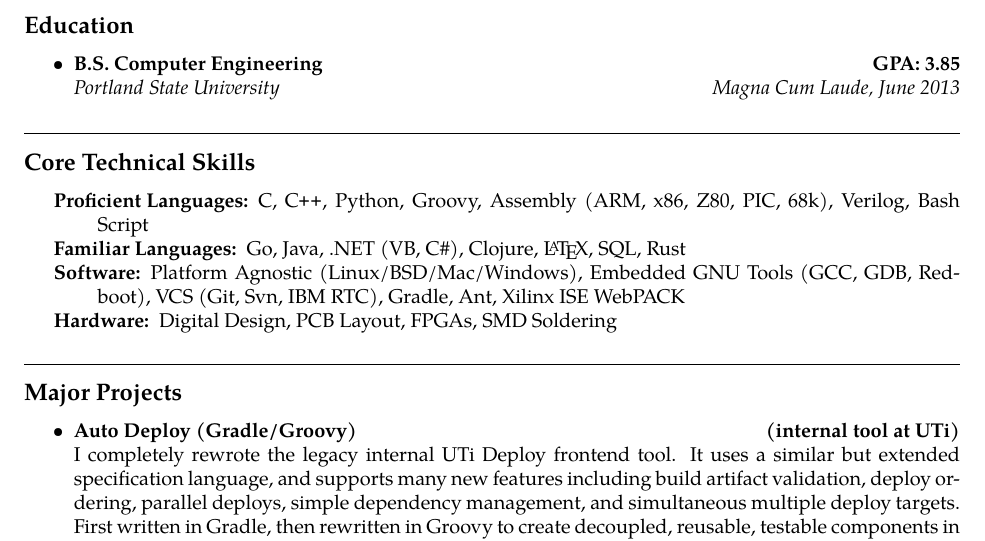
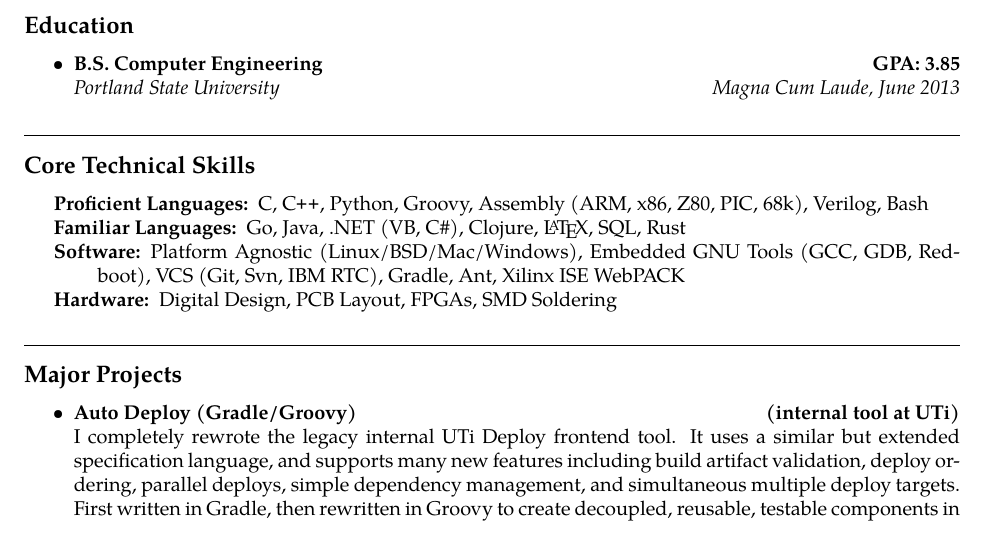
Before and after one commit to rattboi/resume, a LaTeX CV (resume.tex): part of page 1 of 2, cut so that both start at the same text. Compiled offline with pdfLaTeX.

Commit message:
People know what bash is

```diff
--- a/resume.tex
+++ b/resume.tex
@@ -88,7 +88,7 @@ bradon@kanyid.org\ \ \textbullet
 \hyphenpenalty=1000
 \begin{description*}
 	\item[Proficient Languages:]
-    C, \CPP, Python, Groovy, Assembly (ARM, x86, Z80, PIC, 68k), Verilog, Bash Script
+    C, \CPP, Python, Groovy, Assembly (ARM, x86, Z80, PIC, 68k), Verilog, Bash
 	\item[Familiar Languages:]
     Go, Java, .NET (VB, C\#), Clojure, \LaTeX, SQL, Rust
 	\item[Software:]
```
Also changed, not shown: resume.pdf.
